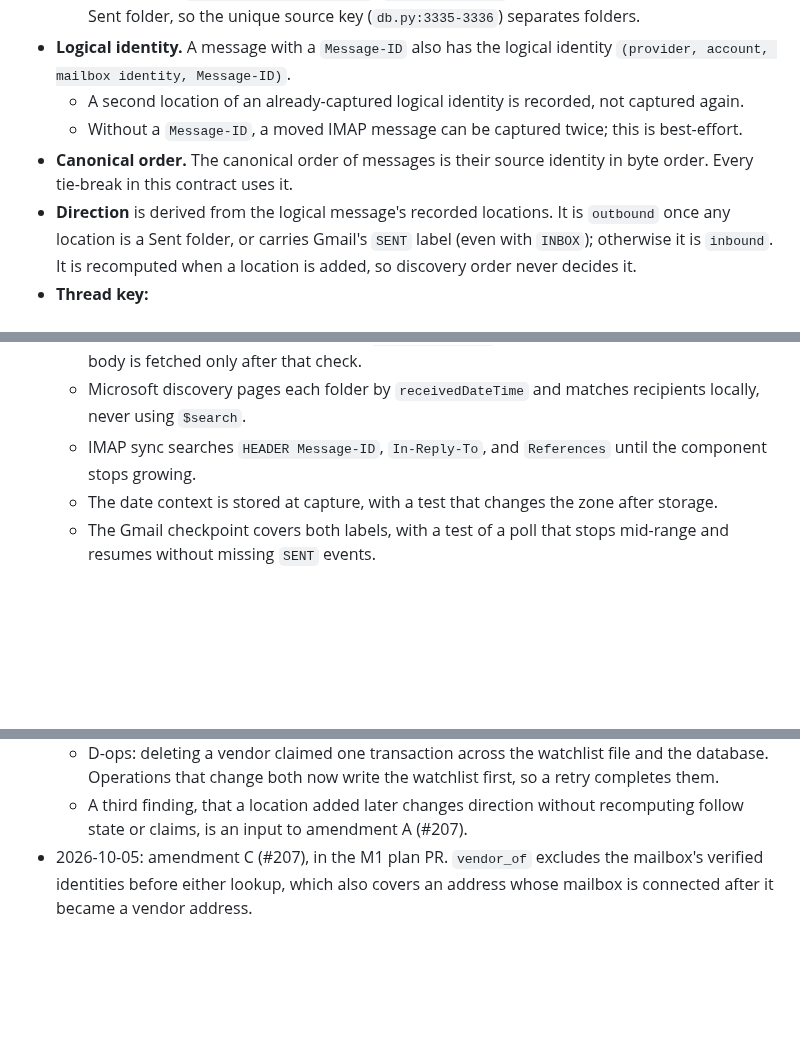
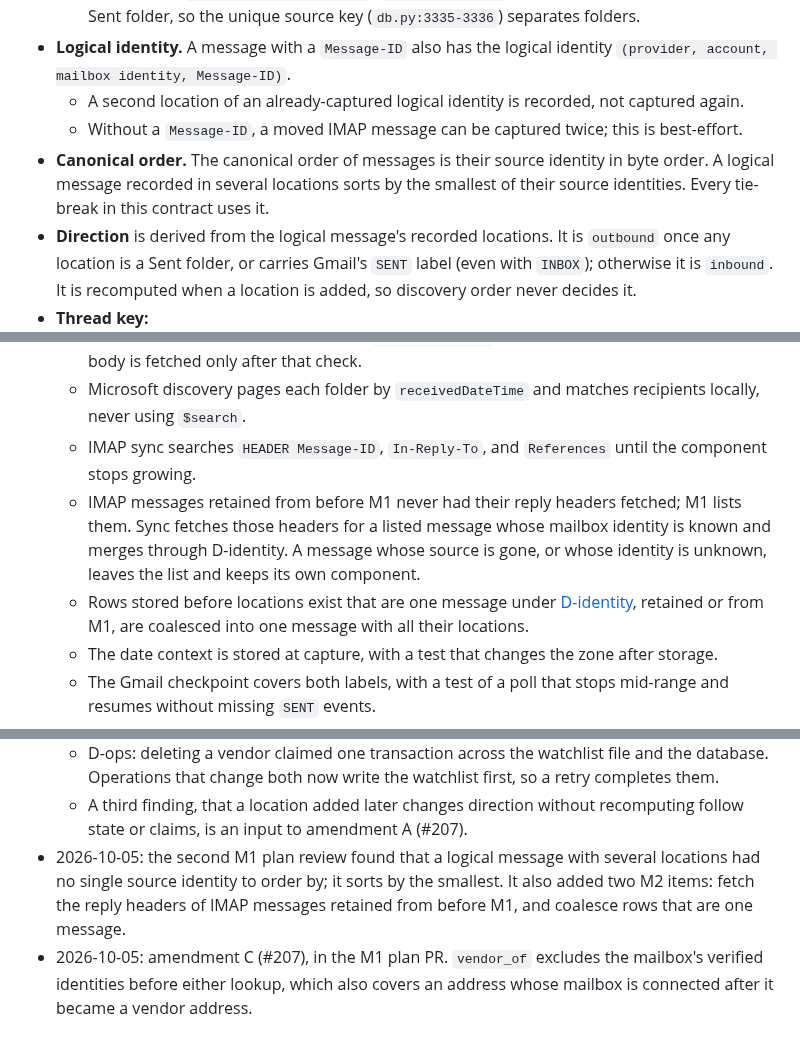
Before and after one commit to canfieldjuan/eom-email-watcher, a Markdown page: docs/THREAD_VIEW_CONTRACT.md, 3 parts joined by grey strips. GitHub-like rendering; blank space fills up the shorter version.

Commit message:
Contract: order multi-location messages; two M2 items for retained IMAP
- D-identity: a logical message recorded in several locations sorts by
  the smallest of their source identities, so every tie-break has one
  byte string to compare.
- M2 required items: fetch the reply headers of IMAP messages retained
  from before M1 (which M1 lists), and coalesce rows stored before
  locations exist that are one message.

Co-Authored-By: Claude Opus 5.5 <noreply@anthropic.com>

```diff
--- a/docs/THREAD_VIEW_CONTRACT.md
+++ b/docs/THREAD_VIEW_CONTRACT.md
@@ -136,7 +136,7 @@ Each definition is the only place its rule is stated.
 - **Logical identity.** A message with a `Message-ID` also has the logical identity `(provider, account, mailbox identity, Message-ID)`.
   - A second location of an already-captured logical identity is recorded, not captured again.
   - Without a `Message-ID`, a moved IMAP message can be captured twice; this is best-effort.
-- **Canonical order.** The canonical order of messages is their source identity in byte order. Every tie-break in this contract uses it.
+- **Canonical order.** The canonical order of messages is their source identity in byte order. A logical message recorded in several locations sorts by the smallest of their source identities. Every tie-break in this contract uses it.
 - **Direction** is derived from the logical message's recorded locations. It is `outbound` once any location is a Sent folder, or carries Gmail's `SENT` label (even with `INBOX`); otherwise it is `inbound`. It is recomputed when a location is added, so discovery order never decides it.
 - **Thread key:**
   - Gmail uses `threadId`, and Microsoft 365 uses `conversationId`.
@@ -300,6 +300,8 @@ Each named plan must include these, with fail-first tests.
   - Every Gmail message gets a bounded `format=metadata` fetch before its scope check, and the body is fetched only after that check.
   - Microsoft discovery pages each folder by `receivedDateTime` and matches recipients locally, never using `$search`.
   - IMAP sync searches `HEADER Message-ID`, `In-Reply-To`, and `References` until the component stops growing.
+  - IMAP messages retained from before M1 never had their reply headers fetched; M1 lists them. Sync fetches those headers for a listed message whose mailbox identity is known and merges through D-identity. A message whose source is gone, or whose identity is unknown, leaves the list and keeps its own component.
+  - Rows stored before locations exist that are one message under [D-identity](#d-identity-message-identity-direction-and-thread-keys), retained or from M1, are coalesced into one message with all their locations.
   - The date context is stored at capture, with a test that changes the zone after storage.
   - The Gmail checkpoint covers both labels, with a test of a poll that stops mid-range and resumes without missing `SENT` events.
   - The recognized HTML quote containers (at least `<blockquote>`, Gmail's quote block, and Outlook's reply header block), each tested.
@@ -410,4 +412,5 @@ Each milestone plan names its fail-first tests. The arc-level scenarios are:
   - D-identity: amendment B claimed the merge survivor never depends on arrival order, which a UUIDv4 key cannot satisfy. Component membership is order-independent and the key is an opaque handle. Every captured message now has a thread key, and merges re-key earlier aliases.
   - D-ops: deleting a vendor claimed one transaction across the watchlist file and the database. Operations that change both now write the watchlist first, so a retry completes them.
   - A third finding, that a location added later changes direction without recomputing follow state or claims, is an input to amendment A (#207).
+- 2026-10-05: the second M1 plan review found that a logical message with several locations had no single source identity to order by; it sorts by the smallest. It also added two M2 items: fetch the reply headers of IMAP messages retained from before M1, and coalesce rows that are one message.
 - 2026-10-05: amendment C (#207), in the M1 plan PR. `vendor_of` excludes the mailbox's verified identities before either lookup, which also covers an address whose mailbox is connected after it became a vendor address.
```
